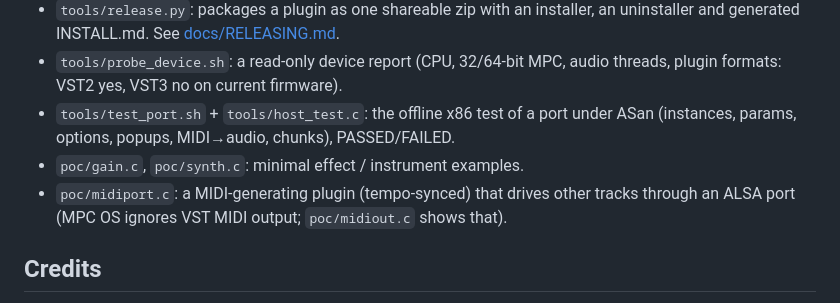
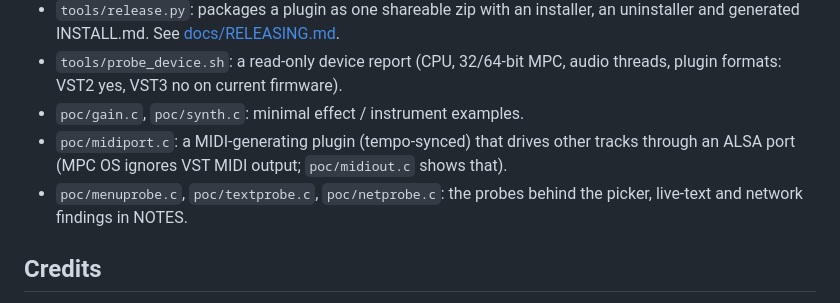
Before and after one commit to sd88me/mpc-vst, a Markdown page: README.md, the part around one of its changes. Rendered like a GitHub page.

```diff
--- a/README.md
+++ b/README.md
@@ -49,11 +138,11 @@ See [docs/NOTES.md](docs/NOTES.md) for details, gotchas, and open issues, and [d
   INSTALL.md. See [docs/RELEASING.md](docs/RELEASING.md).
 - `tools/probe_device.sh`: a read-only device report (CPU, 32/64-bit MPC, audio threads, plugin formats: VST2 yes,
   VST3 no on current firmware).
-- `tools/test_port.sh` + `tools/host_test.c`: the offline x86 test of a port under ASan (instances, params, options,
-  popups, MIDI→audio, chunks), PASSED/FAILED.
 - `poc/gain.c`, `poc/synth.c`: minimal effect / instrument examples.
 - `poc/midiport.c`: a MIDI-generating plugin (tempo-synced) that drives other tracks through an ALSA port
   (MPC OS ignores VST MIDI output; `poc/midiout.c` shows that).
+- `poc/menuprobe.c`, `poc/textprobe.c`, `poc/netprobe.c`: the probes behind the picker, live-text and
+  network findings in NOTES.
 
 ## Credits
 
```
Also changed, not shown: other parts of README.md (+111 -22 lines).
